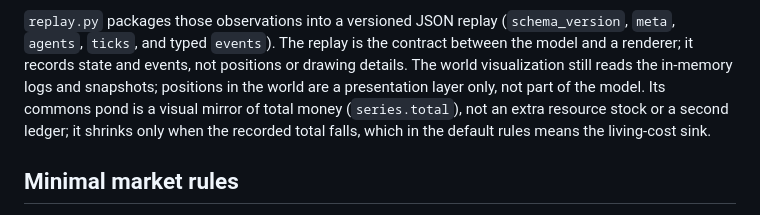
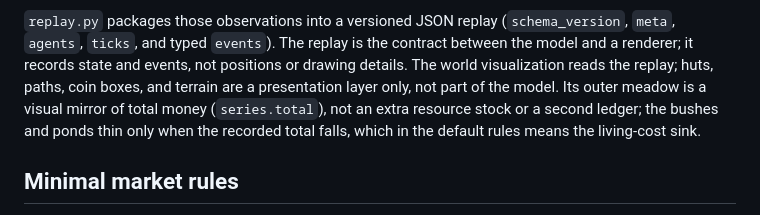
Before and after one commit to Adhithya-J/exchange-dynamics-sim, a Markdown page: MODEL.md, the part around the change. Rendered like a GitHub page.

```diff
--- a/MODEL.md
+++ b/MODEL.md
@@ -63,12 +63,11 @@ living-cost sink each iteration, so total money can be reconciled from the logs.
 `replay.py` packages those observations into a versioned JSON replay
 (`schema_version`, `meta`, `agents`, `ticks`, and typed `events`). The replay is
 the contract between the model and a renderer; it records state and events, not
-positions or drawing details. The world visualization still reads the in-memory
-logs and snapshots; positions in the world are a presentation layer only, not
-part of the model. Its commons pond is a visual mirror of total money
-(`series.total`), not an extra resource stock or a second ledger; it shrinks only
-when the recorded total falls, which in the default rules means the living-cost
-sink.
+positions or drawing details. The world visualization reads the replay; huts,
+paths, coin boxes, and terrain are a presentation layer only, not part of the
+model. Its outer meadow is a visual mirror of total money (`series.total`), not
+an extra resource stock or a second ledger; the bushes and ponds thin only when
+the recorded total falls, which in the default rules means the living-cost sink.
 
 ## Minimal market rules
 
```
Also changed, not shown: README.md (+14 -12 lines), docs/commons-world.png, 4 other files.
